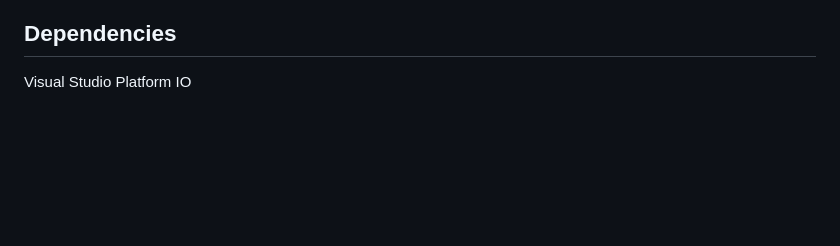
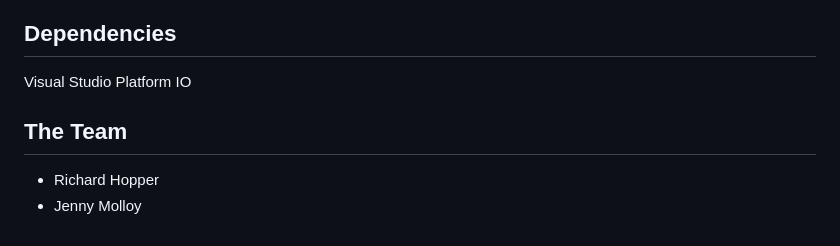
Before and after one commit to openbioeconomy/programmable-incubator, a Markdown page: README.md, the part around the change. Drawn GitHub-style; blank space fills up the shorter version.

Commit message:
Update README.md
Added team names

```diff
--- a/README.md
+++ b/README.md
@@ -45,3 +45,8 @@ Pin 16 – Cool
 ## Dependencies
 Visual Studio
 Platform IO
+
+## The Team
+
+ - Richard Hopper
+ - Jenny Molloy
```
